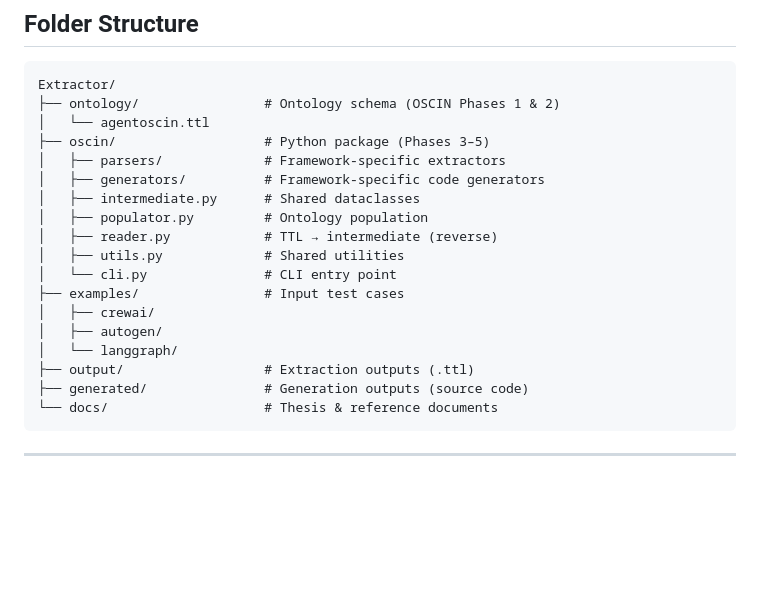
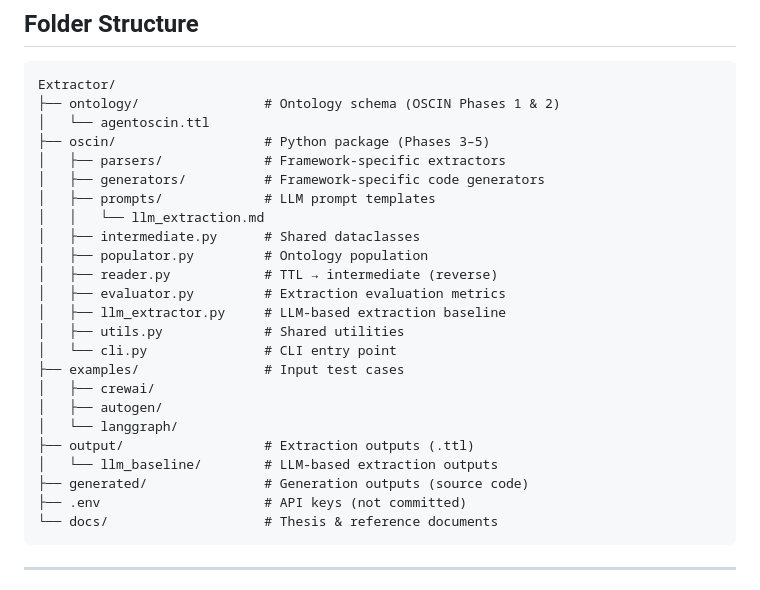
Before and after one commit to danilipp17/thesis_code, a Markdown page: README.md, the part around one of its changes. Rendered like a GitHub page; blank space fills up the shorter version.

````diff
--- a/README.md
+++ b/README.md
@@ -71,9 +71,13 @@ Extractor/
 ├── oscin/                   # Python package (Phases 3–5)
 │   ├── parsers/             # Framework-specific extractors
 │   ├── generators/          # Framework-specific code generators
+│   ├── prompts/             # LLM prompt templates
+│   │   └── llm_extraction.md
 │   ├── intermediate.py      # Shared dataclasses
 │   ├── populator.py         # Ontology population
 │   ├── reader.py            # TTL → intermediate (reverse)
+│   ├── evaluator.py         # Extraction evaluation metrics
+│   ├── llm_extractor.py     # LLM-based extraction baseline
 │   ├── utils.py             # Shared utilities
 │   └── cli.py               # CLI entry point
 ├── examples/                # Input test cases
@@ -81,7 +85,9 @@ Extractor/
 │   ├── autogen/
 │   └── langgraph/
 ├── output/                  # Extraction outputs (.ttl)
+│   └── llm_baseline/        # LLM-based extraction outputs
 ├── generated/               # Generation outputs (source code)
+├── .env                     # API keys (not committed)
 └── docs/                    # Thesis & reference documents
 ```
 
````
Also changed, not shown: other parts of README.md (+93 -0 lines).
